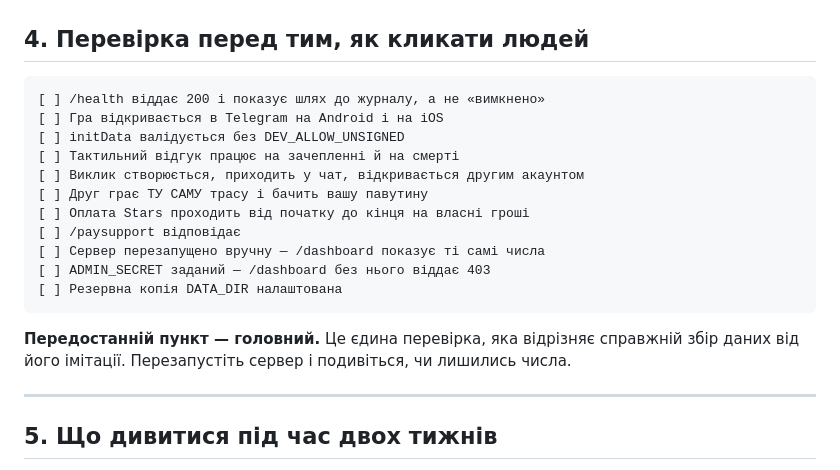
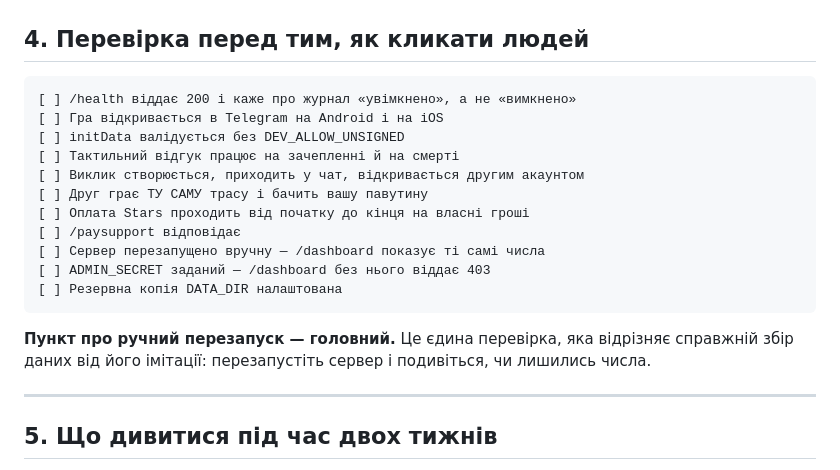
Before and after one commit to Zhmenya92/Game, a Markdown page: DEPLOY.md, the part around the change. GitHub-like rendering.

Commit message:
Fix two stale lines in DEPLOY checklist after /health change
/health більше не віддає шлях у файловій системі (дефект 56), тож
пункт чек-листа про «шлях до журналу» був неправдою; і після вставки
рядка про ADMIN_SECRET посилання на «передостанній пункт» стало
вказувати не туди.

Co-Authored-By: Claude Opus 5 <noreply@anthropic.com>
Claude-Session: https://claude.ai/code/session_01BMhG5xs5qkt3G839TmAdBb

````diff
--- a/DEPLOY.md
+++ b/DEPLOY.md
@@ -95,7 +95,7 @@ BOT_TOKEN=... node tools/setupBot.ts --check
 ## 4. Перевірка перед тим, як кликати людей
 
 ```
-[ ] /health віддає 200 і показує шлях до журналу, а не «вимкнено»
+[ ] /health віддає 200 і каже про журнал «увімкнено», а не «вимкнено»
 [ ] Гра відкривається в Telegram на Android і на iOS
 [ ] initData валідується без DEV_ALLOW_UNSIGNED
 [ ] Тактильний відгук працює на зачепленні й на смерті
@@ -108,7 +108,7 @@ BOT_TOKEN=... node tools/setupBot.ts --check
 [ ] Резервна копія DATA_DIR налаштована
 ```
 
-**Передостанній пункт — головний.** Це єдина перевірка, яка відрізняє справжній збір даних від його імітації. Перезапустіть сервер і подивіться, чи лишились числа.
+**Пункт про ручний перезапуск — головний.** Це єдина перевірка, яка відрізняє справжній збір даних від його імітації: перезапустіть сервер і подивіться, чи лишились числа.
 
 ---
 
````
